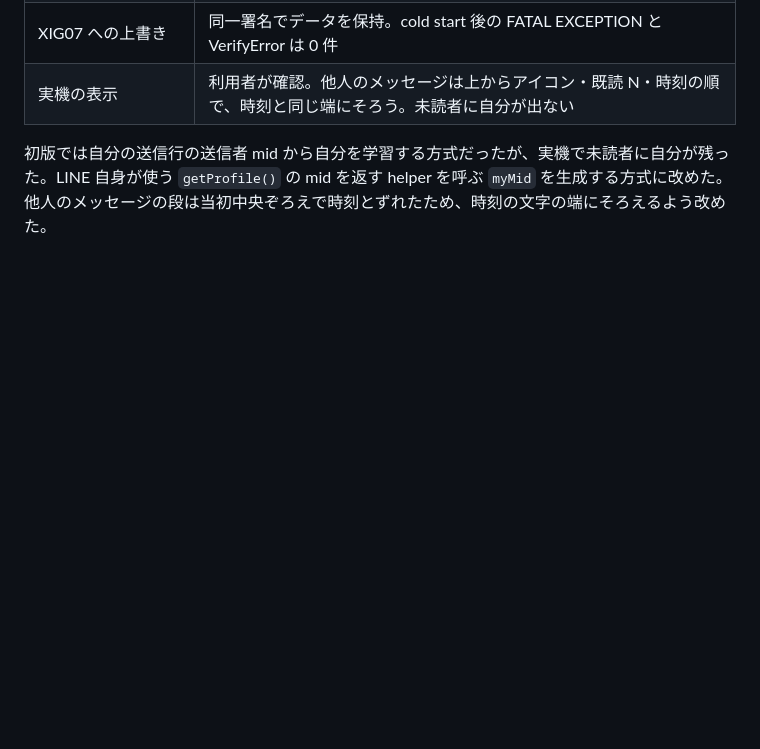
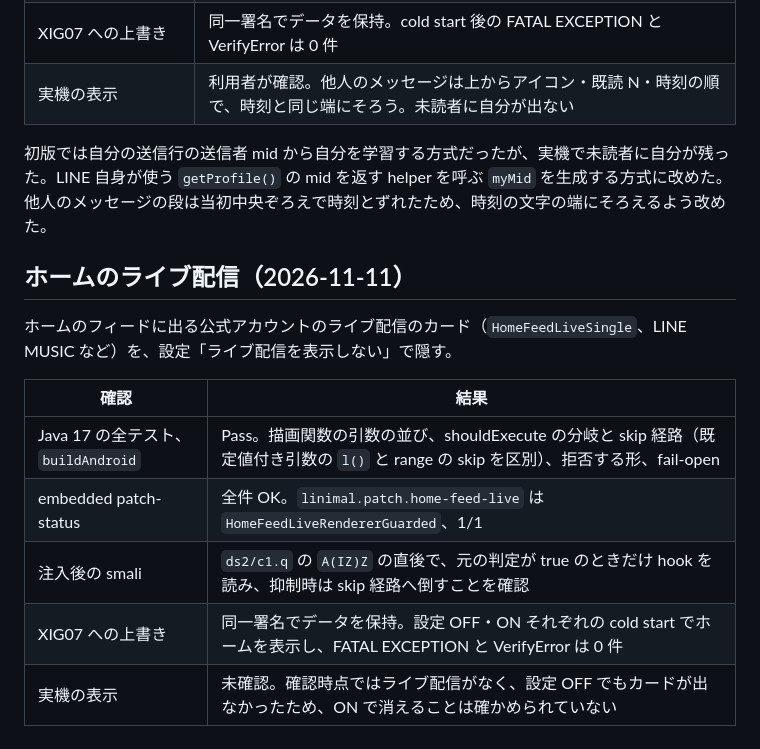
Before and after one commit to uta-a/linimal, a Markdown page: docs/testing/baseline-matrix.md, the part around the change. GitHub-like rendering; blank space fills up the shorter version.

Commit message:
docs: ホームのライブ配信の実機確認を記録する
Co-Authored-By: Claude Opus 5.5 <noreply@anthropic.com>

```diff
--- a/docs/testing/baseline-matrix.md
+++ b/docs/testing/baseline-matrix.md
@@ -568,3 +568,14 @@ Linimal の設定画面、再起動の確認、既読なし閲覧の案内とメ
 | 実機の表示 | 利用者が確認。他人のメッセージは上からアイコン・既読 N・時刻の順で、時刻と同じ端にそろう。未読者に自分が出ない |
 
 初版では自分の送信行の送信者 mid から自分を学習する方式だったが、実機で未読者に自分が残った。LINE 自身が使う `getProfile()` の mid を返す helper を呼ぶ `myMid` を生成する方式に改めた。他人のメッセージの段は当初中央ぞろえで時刻とずれたため、時刻の文字の端にそろえるよう改めた。
+## ホームのライブ配信（2026-11-11）
+
+ホームのフィードに出る公式アカウントのライブ配信のカード（`HomeFeedLiveSingle`、LINE MUSIC など）を、設定「ライブ配信を表示しない」で隠す。
+
+| 確認 | 結果 |
+| --- | --- |
+| Java 17 の全テスト、`buildAndroid` | Pass。描画関数の引数の並び、shouldExecute の分岐と skip 経路（既定値付き引数の `l()` と range の skip を区別）、拒否する形、fail-open |
+| embedded patch-status | 全件 OK。`linimal.patch.home-feed-live` は `HomeFeedLiveRendererGuarded`、1/1 |
+| 注入後の smali | `ds2/c1.q` の `A(IZ)Z` の直後で、元の判定が true のときだけ hook を読み、抑制時は skip 経路へ倒すことを確認 |
+| XIG07 への上書き | 同一署名でデータを保持。設定 OFF・ON それぞれの cold start でホームを表示し、FATAL EXCEPTION と VerifyError は 0 件 |
+| 実機の表示 | 未確認。確認時点ではライブ配信がなく、設定 OFF でもカードが出なかったため、ON で消えることは確かめられていない |
```
